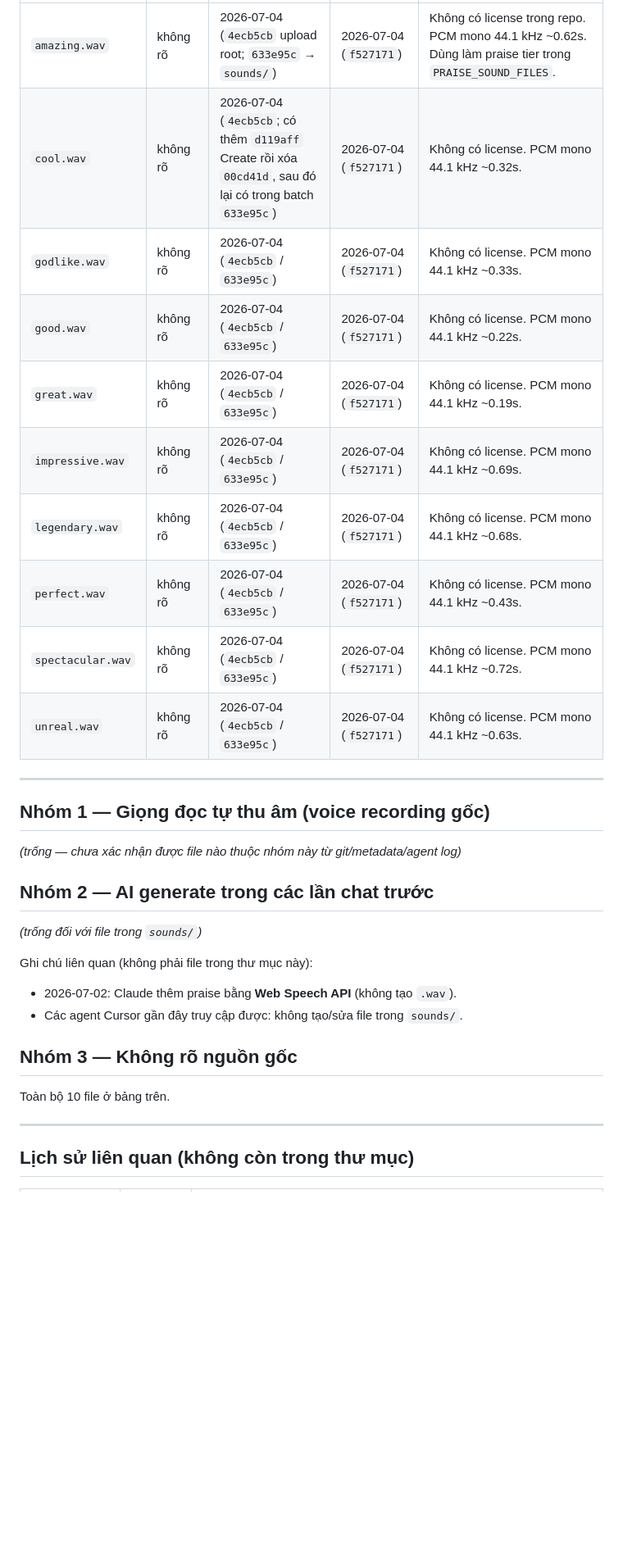
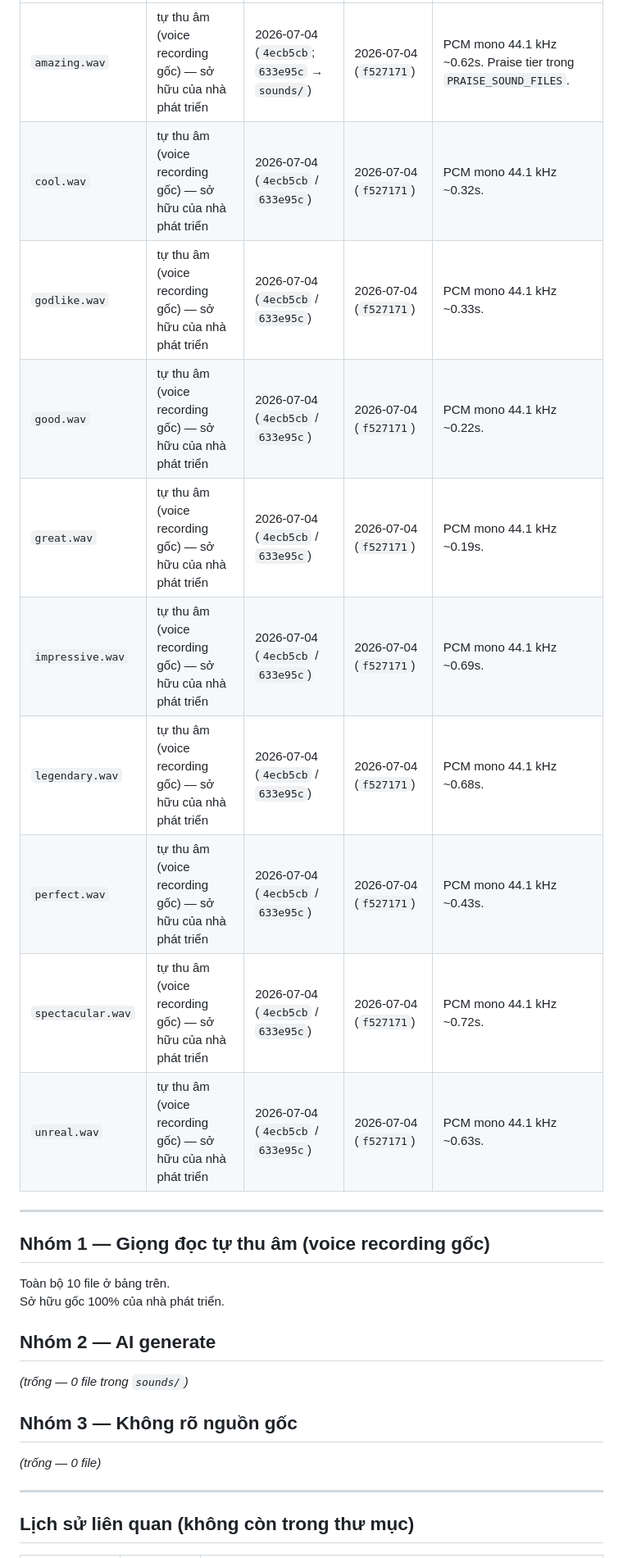
Before and after one commit to duyenhoang91tl-lab/Chromblast, a Markdown page: sounds/ASSET_SOURCES.md, the part around one of its changes. Shown at 82% size. GitHub-like rendering; blank space fills up the shorter version.

```diff
--- a/sounds/ASSET_SOURCES.md
+++ b/sounds/ASSET_SOURCES.md
@@ -33,32 +26,29 @@ Phương pháp: `git log` / commit GitHub / metadata WAV / comment trong `js/aud
 |---|---|---|---|---|
-| `amazing.wav` | không rõ | 2026-07-04 (`4ecb5cb` upload root; `633e95c` → `sounds/`) | 2026-07-04 (`f527171`) | Không có license trong repo. PCM mono 44.1 kHz ~0.62s. Dùng làm praise tier trong `PRAISE_SOUND_FILES`. |
-| `cool.wav` | không rõ | 2026-07-04 (`4ecb5cb`; có thêm `d119aff` Create rồi xóa `00cd41d`, sau đó lại có trong batch `633e95c`) | 2026-07-04 (`f527171`) | Không có license. PCM mono 44.1 kHz ~0.32s. |
-| `godlike.wav` | không rõ | 2026-07-04 (`4ecb5cb` / `633e95c`) | 2026-07-04 (`f527171`) | Không có license. PCM mono 44.1 kHz ~0.33s. |
-| `good.wav` | không rõ | 2026-07-04 (`4ecb5cb` / `633e95c`) | 2026-07-04 (`f527171`) | Không có license. PCM mono 44.1 kHz ~0.22s. |
-| `great.wav` | không rõ | 2026-07-04 (`4ecb5cb` / `633e95c`) | 2026-07-04 (`f527171`) | Không có license. PCM mono 44.1 kHz ~0.19s. |
-| `impressive.wav` | không rõ | 2026-07-04 (`4ecb5cb` / `633e95c`) | 2026-07-04 (`f527171`) | Không có license. PCM mono 44.1 kHz ~0.69s. |
-| `legendary.wav` | không rõ | 2026-07-04 (`4ecb5cb` / `633e95c`) | 2026-07-04 (`f527171`) | Không có license. PCM mono 44.1 kHz ~0.68s. |
-| `perfect.wav` | không rõ | 2026-07-04 (`4ecb5cb` / `633e95c`) | 2026-07-04 (`f527171`) | Không có license. PCM mono 44.1 kHz ~0.43s. |
-| `spectacular.wav` | không rõ | 2026-07-04 (`4ecb5cb` / `633e95c`) | 2026-07-04 (`f527171`) | Không có license. PCM mono 44.1 kHz ~0.72s. |
-| `unreal.wav` | không rõ | 2026-07-04 (`4ecb5cb` / `633e95c`) | 2026-07-04 (`f527171`) | Không có license. PCM mono 44.1 kHz ~0.63s. |
+| `amazing.wav` | tự thu âm (voice recording gốc) — sở hữu của nhà phát triển | 2026-07-04 (`4ecb5cb`; `633e95c` → `sounds/`) | 2026-07-04 (`f527171`) | PCM mono 44.1 kHz ~0.62s. Praise tier trong `PRAISE_SOUND_FILES`. |
+| `cool.wav` | tự thu âm (voice recording gốc) — sở hữu của nhà phát triển | 2026-07-04 (`4ecb5cb` / `633e95c`) | 2026-07-04 (`f527171`) | PCM mono 44.1 kHz ~0.32s. |
+| `godlike.wav` | tự thu âm (voice recording gốc) — sở hữu của nhà phát triển | 2026-07-04 (`4ecb5cb` / `633e95c`) | 2026-07-04 (`f527171`) | PCM mono 44.1 kHz ~0.33s. |
+| `good.wav` | tự thu âm (voice recording gốc) — sở hữu của nhà phát triển | 2026-07-04 (`4ecb5cb` / `633e95c`) | 2026-07-04 (`f527171`) | PCM mono 44.1 kHz ~0.22s. |
+| `great.wav` | tự thu âm (voice recording gốc) — sở hữu của nhà phát triển | 2026-07-04 (`4ecb5cb` / `633e95c`) | 2026-07-04 (`f527171`) | PCM mono 44.1 kHz ~0.19s. |
+| `impressive.wav` | tự thu âm (voice recording gốc) — sở hữu của nhà phát triển | 2026-07-04 (`4ecb5cb` / `633e95c`) | 2026-07-04 (`f527171`) | PCM mono 44.1 kHz ~0.69s. |
+| `legendary.wav` | tự thu âm (voice recording gốc) — sở hữu của nhà phát triển | 2026-07-04 (`4ecb5cb` / `633e95c`) | 2026-07-04 (`f527171`) | PCM mono 44.1 kHz ~0.68s. |
+| `perfect.wav` | tự thu âm (voice recording gốc) — sở hữu của nhà phát triển | 2026-07-04 (`4ecb5cb` / `633e95c`) | 2026-07-04 (`f527171`) | PCM mono 44.1 kHz ~0.43s. |
+| `spectacular.wav` | tự thu âm (voice recording gốc) — sở hữu của nhà phát triển | 2026-07-04 (`4ecb5cb` / `633e95c`) | 2026-07-04 (`f527171`) | PCM mono 44.1 kHz ~0.72s. |
+| `unreal.wav` | tự thu âm (voice recording gốc) — sở hữu của nhà phát triển | 2026-07-04 (`4ecb5cb` / `633e95c`) | 2026-07-04 (`f527171`) | PCM mono 44.1 kHz ~0.63s. |
 
 ---
 
 ## Nhóm 1 — Giọng đọc tự thu âm (voice recording gốc)
 
-*(trống — chưa xác nhận được file nào thuộc nhóm này từ git/metadata/agent log)*
+Toàn bộ 10 file ở bảng trên.
+Sở hữu gốc 100% của nhà phát triển.
 
-## Nhóm 2 — AI generate trong các lần chat trước
+## Nhóm 2 — AI generate
 
-*(trống đối với file trong `sounds/`)*
-
-Ghi chú liên quan (không phải file trong thư mục này):
-- 2026-07-02: Claude thêm praise bằng **Web Speech API** (không tạo `.wav`).
-- Các agent Cursor gần đây truy cập được: không tạo/sửa file trong `sounds/`.
+*(trống — 0 file trong `sounds/`)*
 
 ## Nhóm 3 — Không rõ nguồn gốc
 
-Toàn bộ 10 file ở bảng trên.
+*(trống — 0 file)*
 
 ---
 
```
Also changed, not shown: other parts of sounds/ASSET_SOURCES.md (+12 -19 lines), ASSETS_LICENSE.md (+24 -40 lines).
